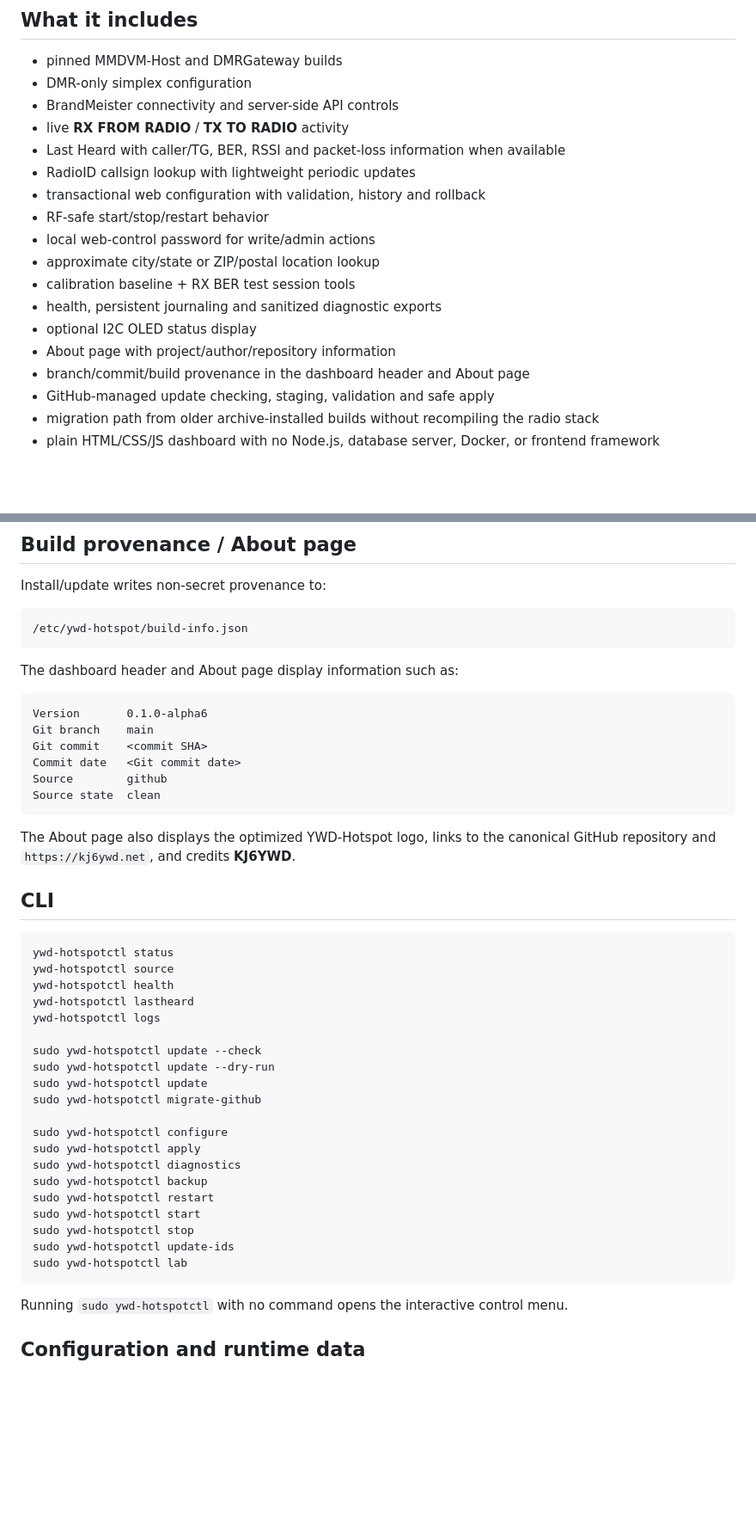
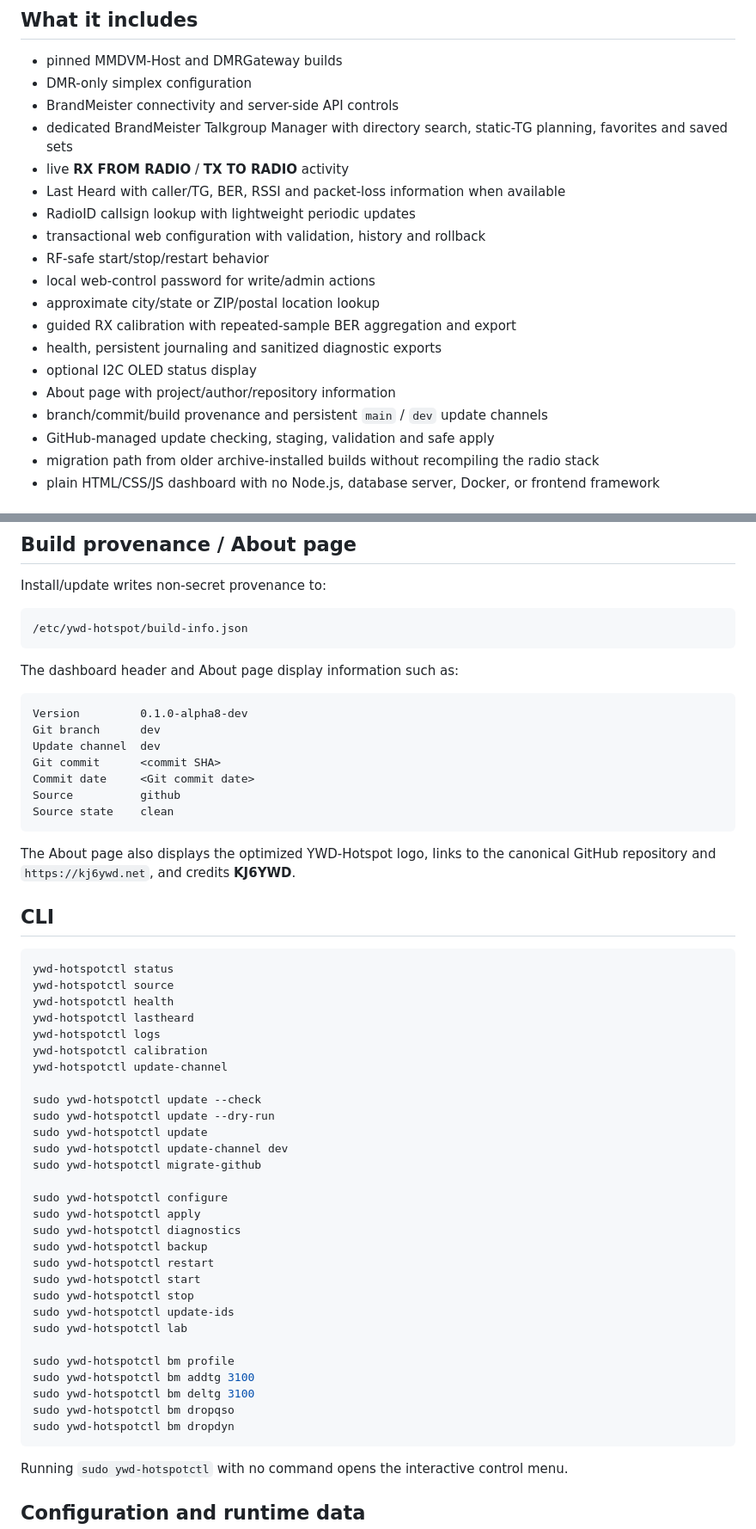
Before and after one commit to chicodog530/ymd-hotspot-radioless, a Markdown page: README.md, 2 parts joined by grey strips. Shown at 86% size. Drawn GitHub-style; blank space fills up the shorter version.

````diff
--- a/README.md
+++ b/README.md
@@ -31,6 +31,7 @@ Other Raspberry Pi models may work, but the original Pi Zero W is the performanc
 - pinned MMDVM-Host and DMRGateway builds
 - DMR-only simplex configuration
 - BrandMeister connectivity and server-side API controls
+- dedicated BrandMeister Talkgroup Manager with directory search, static-TG planning, favorites and saved sets
 - live **RX FROM RADIO** / **TX TO RADIO** activity
 - Last Heard with caller/TG, BER, RSSI and packet-loss information when available
 - RadioID callsign lookup with lightweight periodic updates
@@ -38,11 +39,11 @@ Other Raspberry Pi models may work, but the original Pi Zero W is the performanc
 - RF-safe start/stop/restart behavior
 - local web-control password for write/admin actions
 - approximate city/state or ZIP/postal location lookup
-- calibration baseline + RX BER test session tools
+- guided RX calibration with repeated-sample BER aggregation and export
 - health, persistent journaling and sanitized diagnostic exports
 - optional I2C OLED status display
 - About page with project/author/repository information
-- branch/commit/build provenance in the dashboard header and About page
+- branch/commit/build provenance and persistent `main` / `dev` update channels
 - GitHub-managed update checking, staging, validation and safe apply
 - migration path from older archive-installed builds without recompiling the radio stack
 - plain HTML/CSS/JS dashboard with no Node.js, database server, Docker, or frontend framework
@@ -229,12 +254,13 @@ Install/update writes non-secret provenance to:
 The dashboard header and About page display information such as:
 
 ```text
-Version       0.1.0-alpha6
-Git branch    main
-Git commit    <commit SHA>
-Commit date   <Git commit date>
-Source        github
-Source state  clean
+Version         0.1.0-alpha8-dev
+Git branch      dev
+Update channel  dev
+Git commit      <commit SHA>
+Commit date     <Git commit date>
+Source          github
+Source state    clean
 ```
 
 The About page also displays the optimized YWD-Hotspot logo, links to the canonical GitHub repository and `https://kj6ywd.net`, and credits **KJ6YWD**.
@@ -247,10 +273,13 @@ ywd-hotspotctl source
 ywd-hotspotctl health
 ywd-hotspotctl lastheard
 ywd-hotspotctl logs
+ywd-hotspotctl calibration
+ywd-hotspotctl update-channel
 
 sudo ywd-hotspotctl update --check
 sudo ywd-hotspotctl update --dry-run
 sudo ywd-hotspotctl update
+sudo ywd-hotspotctl update-channel dev
 sudo ywd-hotspotctl migrate-github
 
 sudo ywd-hotspotctl configure
@@ -262,6 +291,12 @@ sudo ywd-hotspotctl start
 sudo ywd-hotspotctl stop
 sudo ywd-hotspotctl update-ids
 sudo ywd-hotspotctl lab
+
+sudo ywd-hotspotctl bm profile
+sudo ywd-hotspotctl bm addtg 3100
+sudo ywd-hotspotctl bm deltg 3100
+sudo ywd-hotspotctl bm dropqso
+sudo ywd-hotspotctl bm dropdyn
 ```
 
 Running `sudo ywd-hotspotctl` with no command opens the interactive control menu.
````
Also changed, not shown: other parts of README.md (+37 -6 lines).
